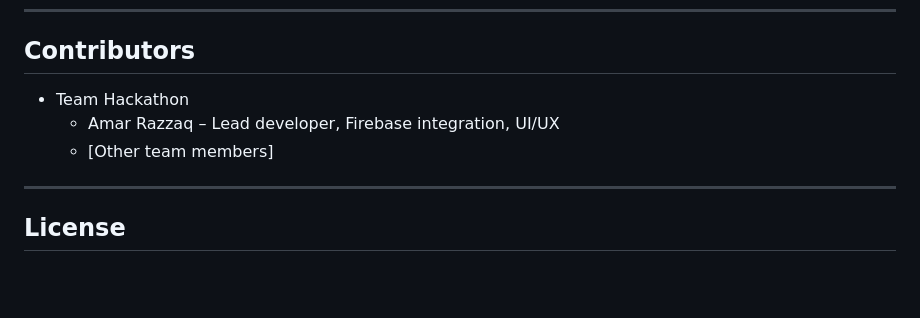
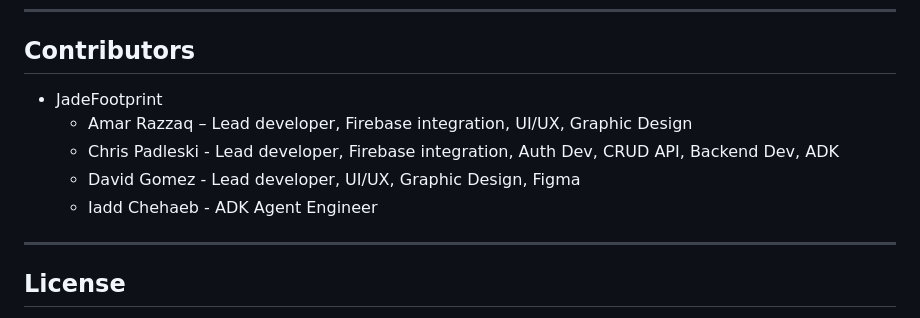
Before and after one commit to CR1SI/CarbonFootPrinters, a Markdown page: README.md, the part around the change. Rendered like a GitHub page; blank space fills up the shorter version.

```diff
--- a/README.md
+++ b/README.md
@@ -112,9 +112,11 @@ flutter run
 ---
 
 ## Contributors
-- Team Hackathon
-  - Amar Razzaq – Lead developer, Firebase integration, UI/UX
-  - [Other team members]
+- JadeFootprint
+  - Amar Razzaq – Lead developer, Firebase integration, UI/UX, Graphic Design
+  - Chris Padleski - Lead developer, Firebase integration, Auth Dev, CRUD API, Backend Dev, ADK
+  - David Gomez - Lead developer, UI/UX, Graphic Design, Figma
+  - Iadd Chehaeb - ADK Agent Engineer
 
 ---
 
```
